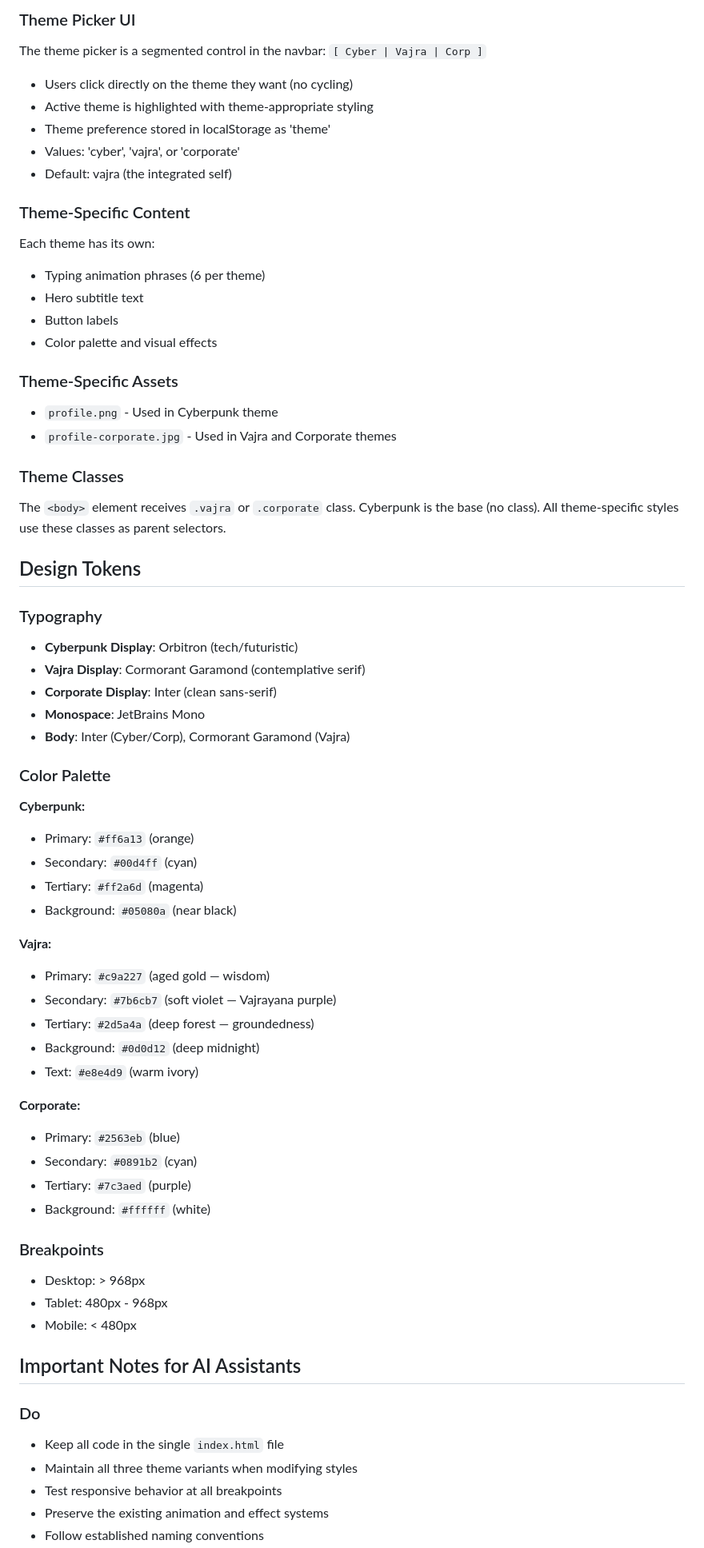
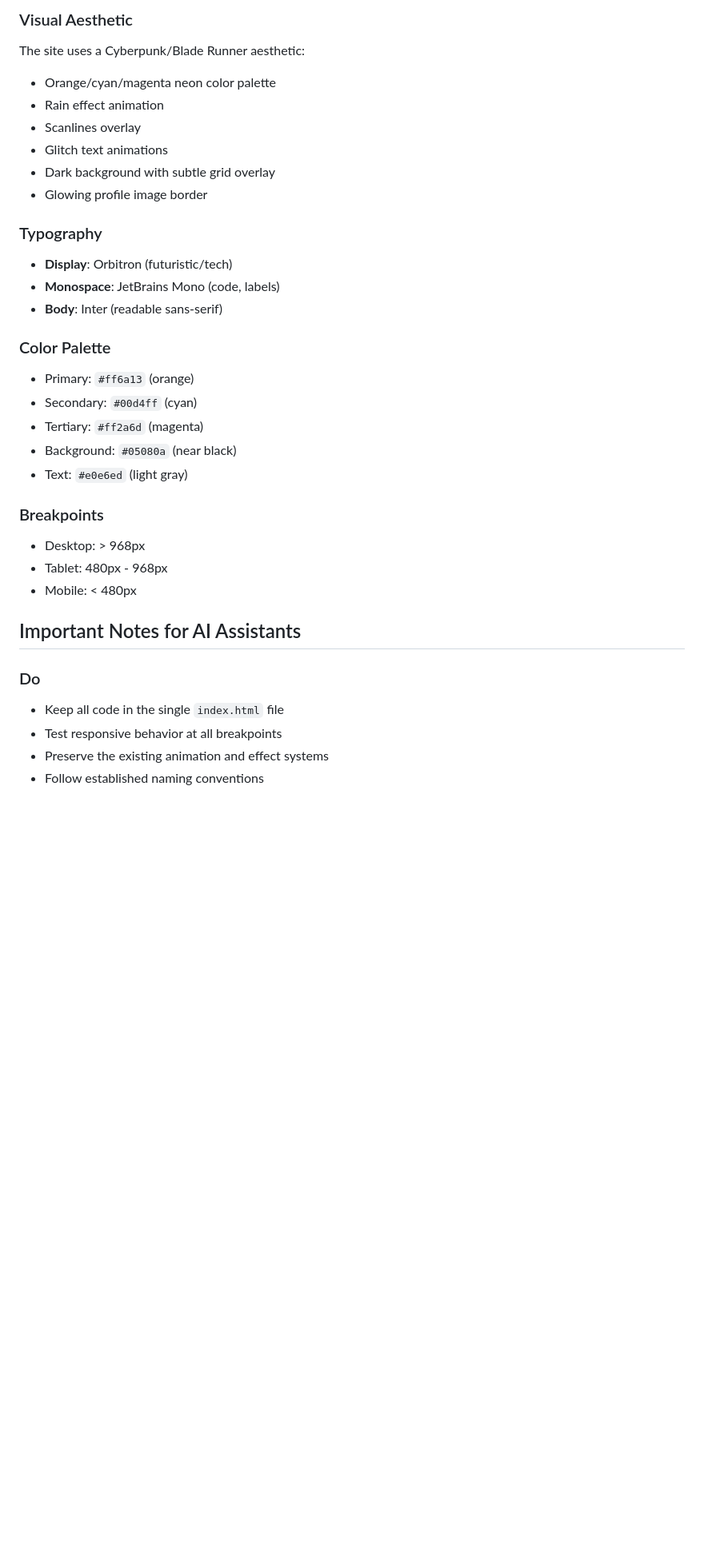
Before and after one commit to vajramatt/vajramatt.github.io, a Markdown page: CLAUDE.md, the part around one of its changes. Shown at 80% size. GitHub-like rendering; blank space fills up the shorter version.

```diff
--- a/CLAUDE.md
+++ b/CLAUDE.md
@@ -136,53 +121,23 @@ The site has three themes representing different facets of Matthew Williamson:
-### Theme Picker UI
-The theme picker is a segmented control in the navbar: `[ Cyber | Vajra | Corp ]`
-- Users click directly on the theme they want (no cycling)
-- Active theme is highlighted with theme-appropriate styling
-- Theme preference stored in localStorage as 'theme'
-- Values: 'cyber', 'vajra', or 'corporate'
-- Default: vajra (the integrated self)
-
-### Theme-Specific Content
-Each theme has its own:
-- Typing animation phrases (6 per theme)
-- Hero subtitle text
-- Button labels
-- Color palette and visual effects
-
-### Theme-Specific Assets
-- `profile.png` - Used in Cyberpunk theme
-- `profile-corporate.jpg` - Used in Vajra and Corporate themes
-
-### Theme Classes
-The `<body>` element receives `.vajra` or `.corporate` class. Cyberpunk is the base (no class). All theme-specific styles use these classes as parent selectors.
-
-## Design Tokens
+### Visual Aesthetic
+The site uses a Cyberpunk/Blade Runner aesthetic:
+- Orange/cyan/magenta neon color palette
+- Rain effect animation
+- Scanlines overlay
+- Glitch text animations
+- Dark background with subtle grid overlay
+- Glowing profile image border
 
 ### Typography
-- **Cyberpunk Display**: Orbitron (tech/futuristic)
-- **Vajra Display**: Cormorant Garamond (contemplative serif)
-- **Corporate Display**: Inter (clean sans-serif)
-- **Monospace**: JetBrains Mono
-- **Body**: Inter (Cyber/Corp), Cormorant Garamond (Vajra)
+- **Display**: Orbitron (futuristic/tech)
+- **Monospace**: JetBrains Mono (code, labels)
+- **Body**: Inter (readable sans-serif)
 
 ### Color Palette
-**Cyberpunk:**
 - Primary: `#ff6a13` (orange)
 - Secondary: `#00d4ff` (cyan)
 - Tertiary: `#ff2a6d` (magenta)
 - Background: `#05080a` (near black)
-
-**Vajra:**
-- Primary: `#c9a227` (aged gold — wisdom)
-- Secondary: `#7b6cb7` (soft violet — Vajrayana purple)
-- Tertiary: `#2d5a4a` (deep forest — groundedness)
-- Background: `#0d0d12` (deep midnight)
-- Text: `#e8e4d9` (warm ivory)
-
-**Corporate:**
-- Primary: `#2563eb` (blue)
-- Secondary: `#0891b2` (cyan)
-- Tertiary: `#7c3aed` (purple)
-- Background: `#ffffff` (white)
+- Text: `#e0e6ed` (light gray)
 
 ### Breakpoints
 - Desktop: > 968px
@@ -193,7 +148,6 @@ The `<body>` element receives `.vajra` or `.corporate` class. Cyberpunk is the b
 
 ### Do
 - Keep all code in the single `index.html` file
-- Maintain all three theme variants when modifying styles
 - Test responsive behavior at all breakpoints
 - Preserve the existing animation and effect systems
 - Follow established naming conventions
```
Also changed, not shown: other parts of CLAUDE.md (+36 -46 lines).
